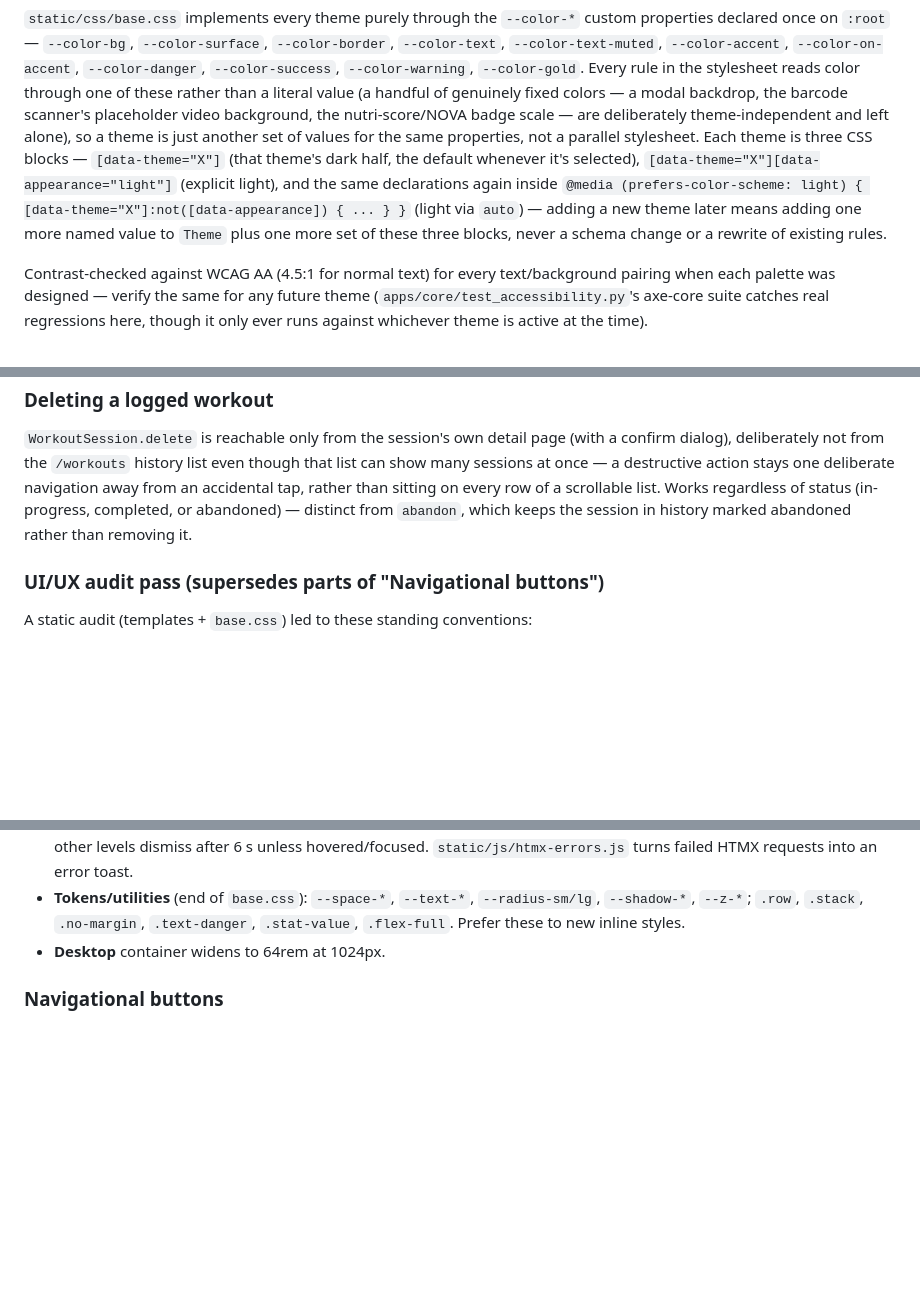
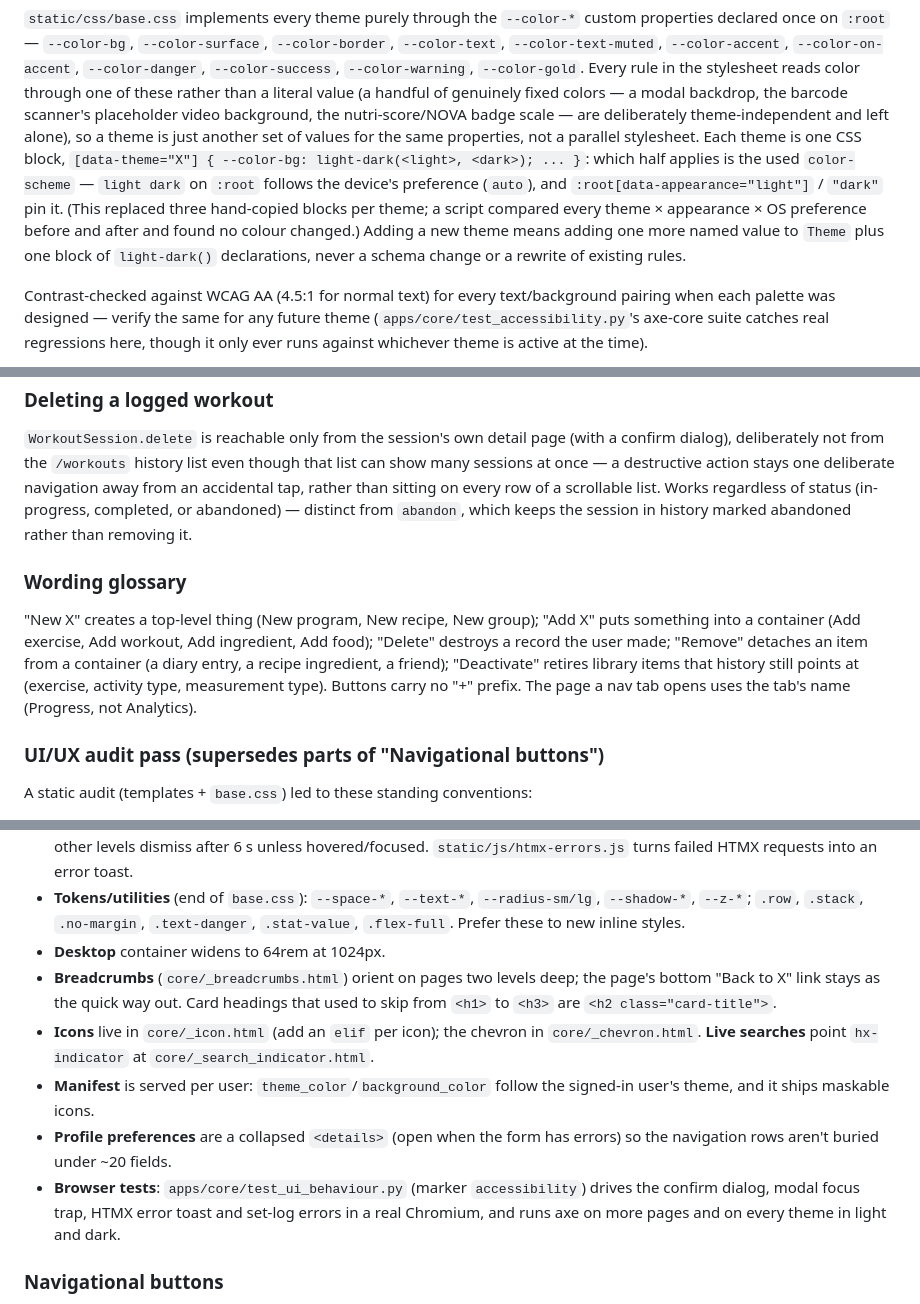
Before and after one commit to JonneSaloranta/ironstack, a Markdown page: docs/UI.md, 3 parts joined by grey strips. Drawn GitHub-style; blank space fills up the shorter version.

Commit message:
docs: record the second UI audit pass, the wording glossary and the theme change
Co-Authored-By: Claude Sonnet 5 <noreply@anthropic.com>
Claude-Session: https://claude.ai/code/session_01GDW1poWWqJ2eT1JWNnCDpb

```diff
--- a/docs/UI.md
+++ b/docs/UI.md
@@ -137,14 +137,15 @@ than a literal value (a handful of genuinely fixed colors — a modal
 backdrop, the barcode scanner's placeholder video background, the
 nutri-score/NOVA badge scale — are deliberately theme-independent and
 left alone), so a theme is just another set of values for the same
-properties, not a parallel stylesheet. Each theme is three CSS blocks —
-`[data-theme="X"]` (that theme's dark half, the default whenever it's
-selected), `[data-theme="X"][data-appearance="light"]` (explicit
-light), and the same declarations again inside
-`@media (prefers-color-scheme: light) { [data-theme="X"]:not([data-appearance]) { ... } }`
-(light via `auto`) — adding a new theme later means adding one more
-named value to `Theme` plus one more set of these three blocks, never a
-schema change or a rewrite of existing rules.
+properties, not a parallel stylesheet. Each theme is one CSS block,
+`[data-theme="X"] { --color-bg: light-dark(<light>, <dark>); ... }`:
+which half applies is the used `color-scheme` — `light dark` on `:root`
+follows the device's preference (`auto`), and `:root[data-appearance="light"]`
+/ `"dark"` pin it. (This replaced three hand-copied blocks per theme; a
+script compared every theme × appearance × OS preference before and after
+and found no colour changed.) Adding a new theme means adding one more
+named value to `Theme` plus one block of `light-dark()` declarations, never
+a schema change or a rewrite of existing rules.
 
 Contrast-checked against WCAG AA (4.5:1 for normal text) for every
 text/background pairing when each palette was designed — verify the
@@ -537,6 +538,15 @@ Works regardless of status (in-progress, completed, or abandoned) —
 distinct from `abandon`, which keeps the session in history marked
 abandoned rather than removing it.
 
+### Wording glossary
+"New X" creates a top-level thing (New program, New recipe, New group); "Add X"
+puts something into a container (Add exercise, Add workout, Add ingredient,
+Add food); "Delete" destroys a record the user made; "Remove" detaches an item
+from a container (a diary entry, a recipe ingredient, a friend); "Deactivate"
+retires library items that history still points at (exercise, activity type,
+measurement type). Buttons carry no "+" prefix. The page a nav tab opens uses
+the tab's name (Progress, not Analytics).
+
 ### UI/UX audit pass (supersedes parts of "Navigational buttons")
 A static audit (templates + `base.css`) led to these standing conventions:
 
@@ -565,6 +575,20 @@ A static audit (templates + `base.css`) led to these standing conventions:
   `--radius-sm/lg`, `--shadow-*`, `--z-*`; `.row`, `.stack`, `.no-margin`,
   `.text-danger`, `.stat-value`, `.flex-full`. Prefer these to new inline styles.
 - **Desktop** container widens to 64rem at 1024px.
+- **Breadcrumbs** (`core/_breadcrumbs.html`) orient on pages two levels deep;
+  the page's bottom "Back to X" link stays as the quick way out. Card headings
+  that used to skip from `<h1>` to `<h3>` are `<h2 class="card-title">`.
+- **Icons** live in `core/_icon.html` (add an `elif` per icon); the chevron in
+  `core/_chevron.html`. **Live searches** point `hx-indicator` at
+  `core/_search_indicator.html`.
+- **Manifest** is served per user: `theme_color`/`background_color` follow the
+  signed-in user's theme, and it ships maskable icons.
+- **Profile preferences** are a collapsed `<details>` (open when the form has
+  errors) so the navigation rows aren't buried under ~20 fields.
+- **Browser tests**: `apps/core/test_ui_behaviour.py` (marker `accessibility`)
+  drives the confirm dialog, modal focus trap, HTMX error toast and set-log
+  errors in a real Chromium, and runs axe on more pages and on every theme in
+  light and dark.
 
 ### Navigational buttons
 Every "Back to X" link (program/exercise/workout/measurement/activity/
```
Also changed, not shown: CHANGELOG.md (+27 -0 lines).
